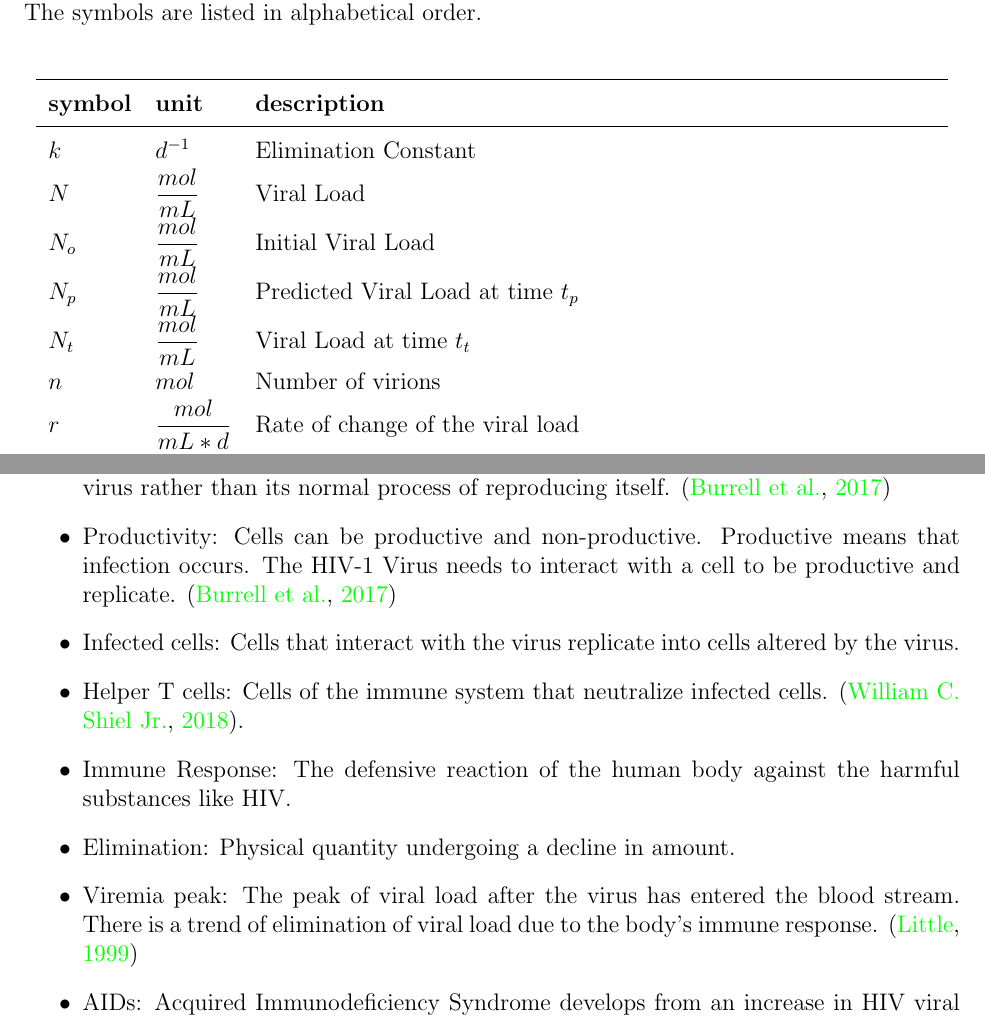
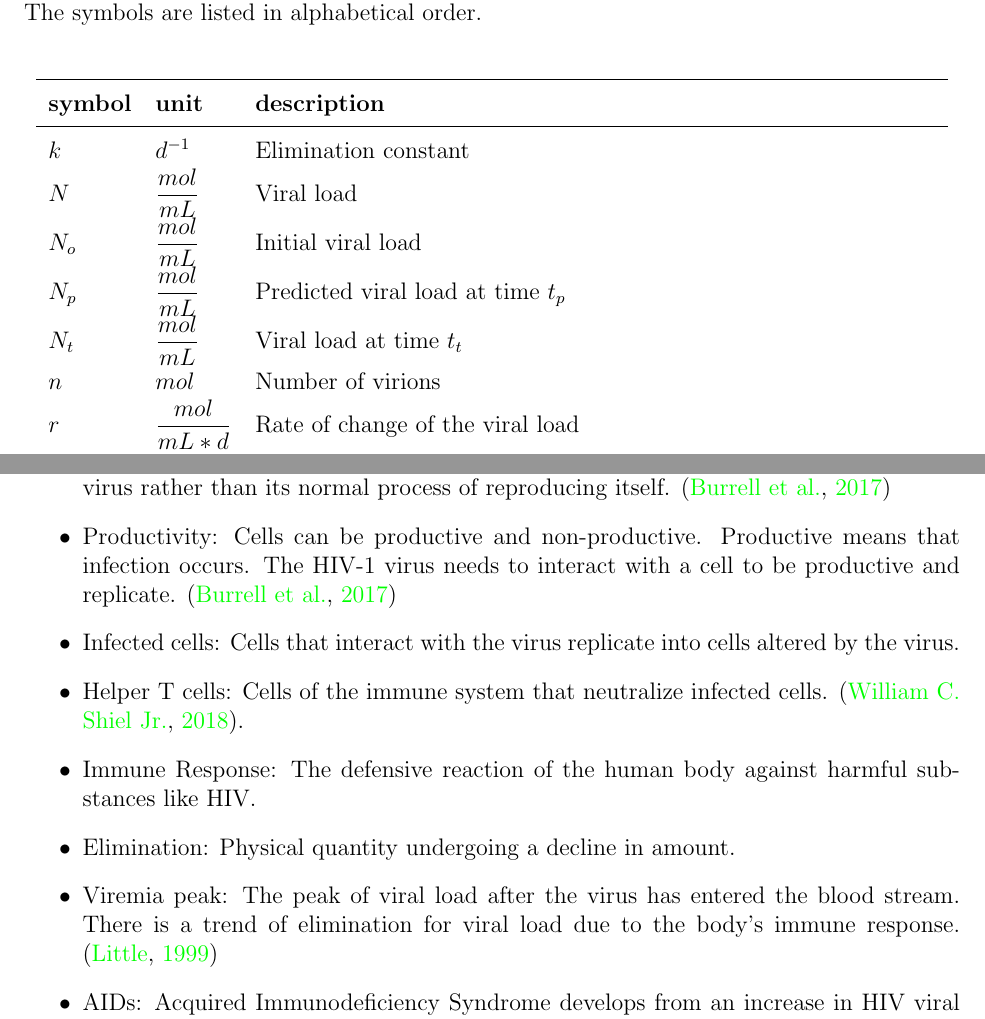
Before and after one commit to andreamclemeno/CAS741-Concentration-of-Virus, a LaTeX document (docs/SRS/SRS.tex): two parts of pages 5 and 10 of 23, joined at a grey line, cut so that both start at the same text. Compiled offline with pdfLaTeX.

Commit message:
feedback addressed

```diff
--- a/docs/SRS/SRS.tex
+++ b/docs/SRS/SRS.tex
@@ -153,16 +153,16 @@ their units. The symbols are listed in alphabetical order.
 \noindent \begin{longtable*}{l l p{12cm}} \toprule
 \textbf{symbol} & \textbf{unit} & \textbf{description}\\
 \midrule
-$k$ & $d^{-1}$ & Elimination Constant
+$k$ & $d^{-1}$ & Elimination constant
 \\
-$N$ & $\dfrac{mol}{mL}$ & Viral Load
+$N$ & $\dfrac{mol}{mL}$ & Viral load
 \\
-$N_{o}$ & $\dfrac{mol}{mL}$  & Initial Viral Load
+$N_{o}$ & $\dfrac{mol}{mL}$  & Initial viral load
 \\
-$N_{p}$ & $\dfrac{mol}{mL}$  & Predicted Viral Load at time
+$N_{p}$ & $\dfrac{mol}{mL}$  & Predicted viral load at time
 $t_{p}$
 \\
-$N_{t}$ & $\dfrac{mol}{mL}$  & Viral Load at time $t_{t}$
+$N_{t}$ & $\dfrac{mol}{mL}$  & Viral load at time $t_{t}$
 \\
 $n$ & $mol$ & Number of virions
 \\
@@ -403,17 +403,17 @@ easier to correctly understand the requirements:
 material of the virus rather than its normal process of reproducing itself.
 \citep{BURRELL201739}
 \item Productivity: Cells can be productive and non-productive. Productive means
-that infection occurs. The HIV-1 Virus needs to interact with a cell to be
+that infection occurs. The HIV-1 virus needs to interact with a cell to be
 productive and replicate. \citep{BURRELL201739}
 \item Infected cells: Cells that interact with the virus replicate into cells
 altered by the virus.
 \item Helper T cells: Cells of the immune system that neutralize infected cells.
 \citep{william_2018}.
-\item Immune Response: The defensive reaction of the human body against the
+\item Immune Response: The defensive reaction of the human body against
 harmful substances like HIV.
 \item Elimination: Physical quantity undergoing a decline in amount.
 \item Viremia peak: The peak of viral load after the virus has entered the blood
-stream. There is a trend of elimination of viral load due to the body's immune
+stream. There is a trend of elimination for viral load due to the body's immune
 response. \citep{little1999}
 \item AIDs: Acquired Immunodeficiency Syndrome develops from an increase in HIV
 viral load to the extent where T cell count decreases to under 200
```
Also changed, not shown: docs/SRS/SRS.pdf, docs/SRS/SRS.tex (4 more changed lines).
